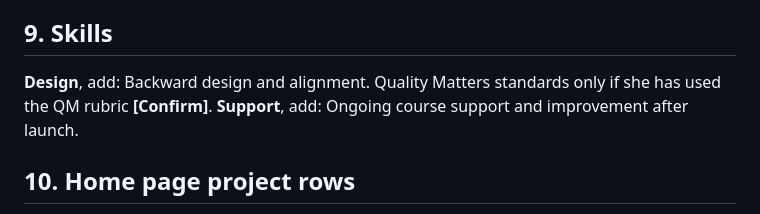
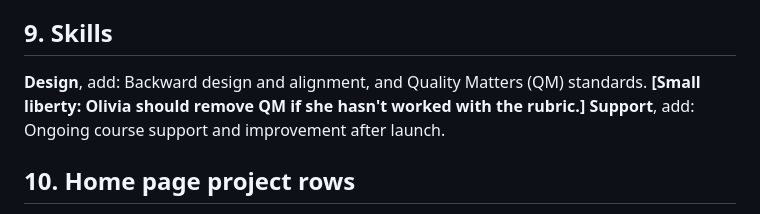
Before and after one commit to AngularPirate/olivia-portfolio, a Markdown page: COPY-PROPOSAL-v2.md, the part around the change. GitHub-like rendering.

Commit message:
Copy v2: include Quality Matters in skills, pending Olivia's check
Co-Authored-By: Claude Opus 5.5 <noreply@anthropic.com>
Claude-Session: https://claude.ai/code/session_017DNu9hqPkbVeQVtQTwJQ9v

```diff
--- a/COPY-PROPOSAL-v2.md
+++ b/COPY-PROPOSAL-v2.md
@@ -90,7 +90,7 @@ Everything else stays as she wrote it.
 
 ## 9. Skills
 
-**Design**, add: Backward design and alignment. Quality Matters standards only if she has used the QM rubric **[Confirm]**.
+**Design**, add: Backward design and alignment, and Quality Matters (QM) standards. **[Small liberty: Olivia should remove QM if she hasn't worked with the rubric.]**
 **Support**, add: Ongoing course support and improvement after launch.
 
 ## 10. Home page project rows
```
